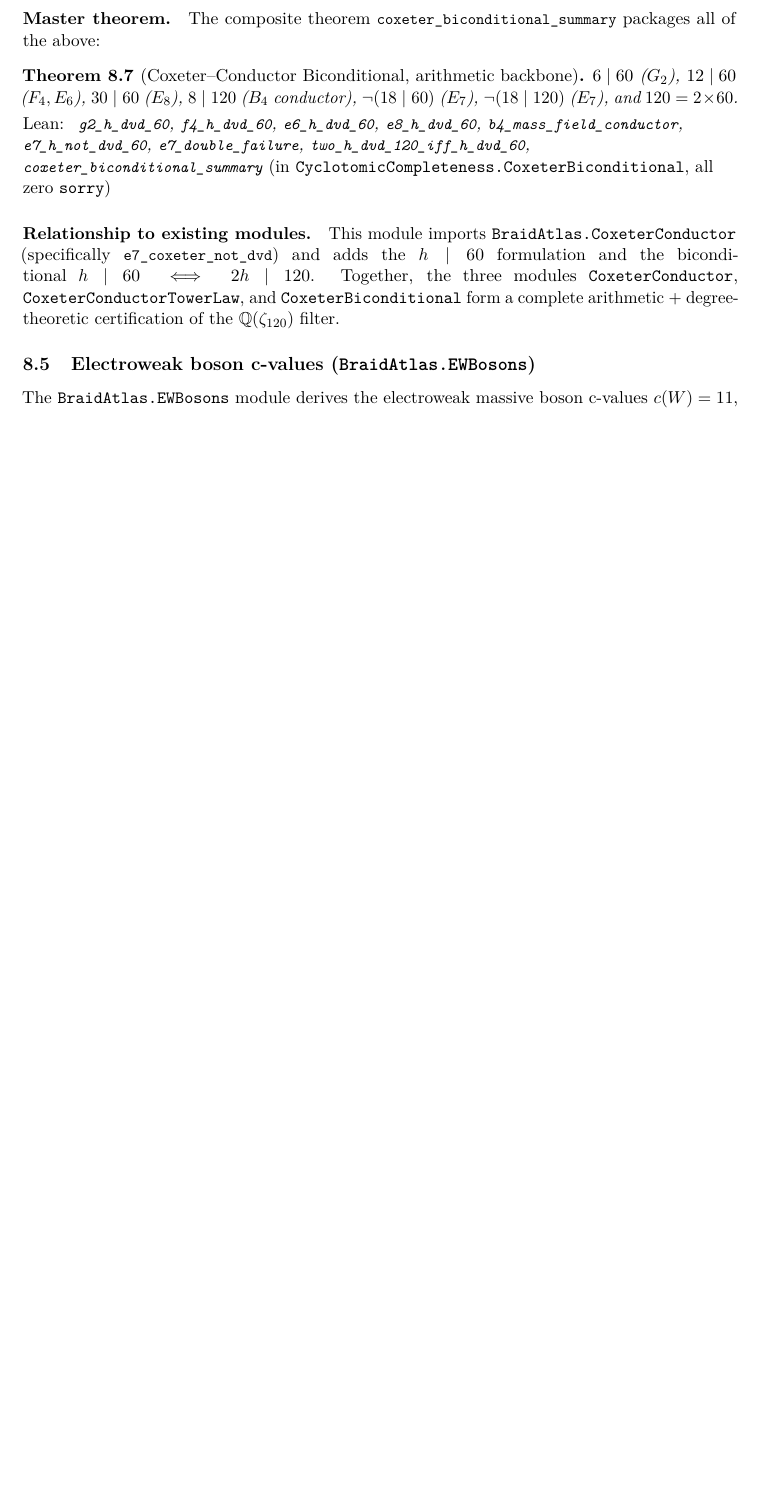
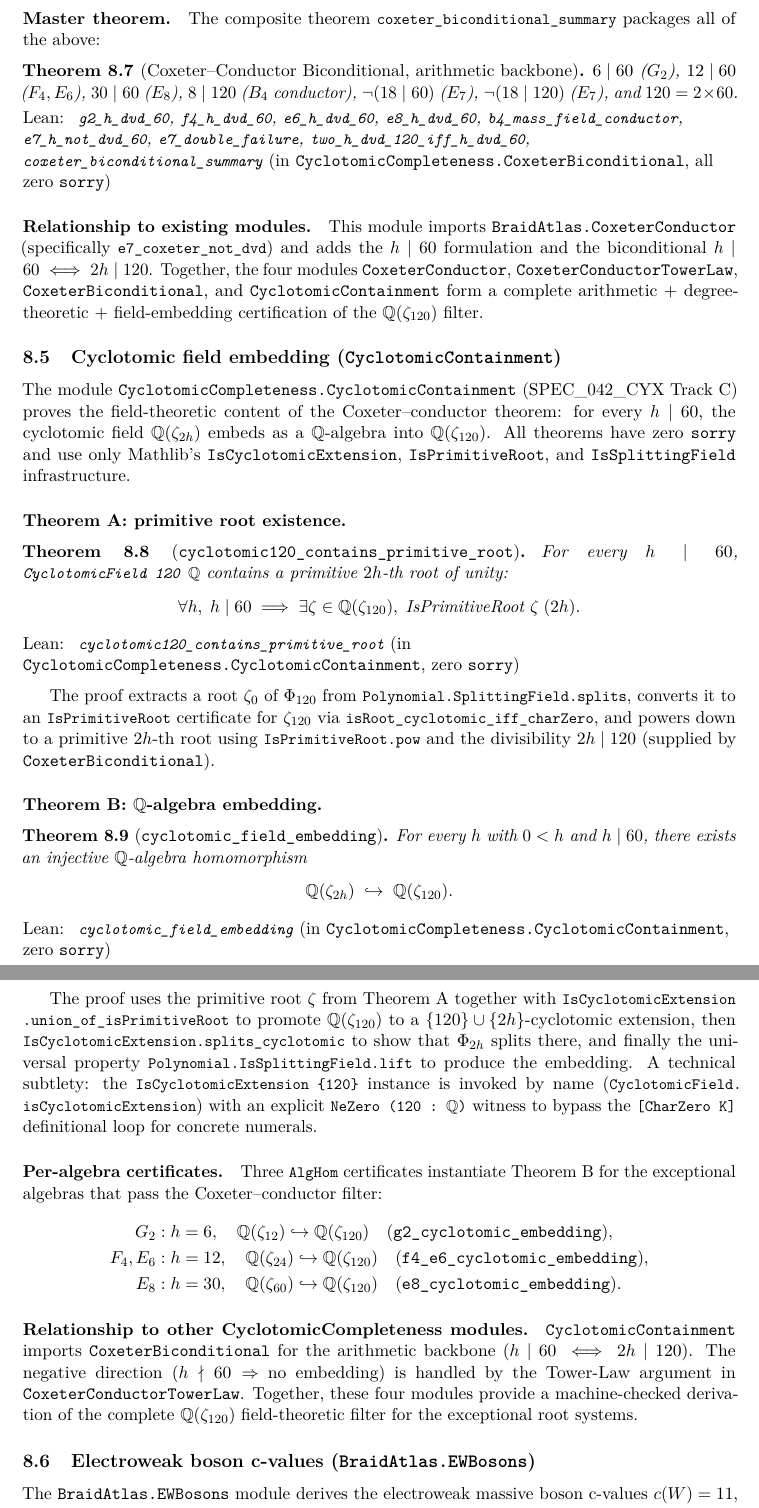
Before and after one commit to novaspivack/ugp-lean, a LaTeX paper (paper/ugp_lean_formalization.tex): part of page 16 of 44 before the commit and two parts of pages 16 and 17 of 45 after it, the two joined at a grey line, cut so that both start at the same text, the shorter picture padded with empty space. Compiled offline with pdfLaTeX.

Commit message:
Formalization paper: add CyclotomicContainment module (Theorem B field embedding); 120 modules total
- New §sec:cyclotomic_containment: Theorem A (cyclotomic120_contains_primitive_root),
  Theorem B (cyclotomic_field_embedding), per-algebra certs G₂/F₄/E₆/E₈
- Update module count 119→120 in abstract and module-structure section
- Add CyclotomicContainment to prose listing alongside CoxeterBiconditional
- Replace "future work" note in CoxeterBiconditional §§ with forward-ref to new section
- Update relationship paragraph: four-module CyclotomicCompleteness stack
- Add keyword: cyclotomic fields
- Recompile: exit 0, zero LaTeX errors, zero undefined refs

```diff
--- a/paper/ugp_lean_formalization.tex
+++ b/paper/ugp_lean_formalization.tex
@@ -1238,10 +1242,91 @@ $\lnot(18 \mid 120)$ ($E_7$), and $120 = 2 \times 60$.
 \paragraph{Relationship to existing modules.}
 This module imports \texttt{BraidAtlas.CoxeterConductor} (specifically
 \lstinline|e7_coxeter_not_dvd|) and adds the $h \mid 60$ formulation and the
-biconditional $h \mid 60 \iff 2h \mid 120$.  Together, the three modules
-\texttt{CoxeterConductor}, \texttt{CoxeterConductorTowerLaw}, and
-\texttt{CoxeterBiconditional} form a complete arithmetic + degree-theoretic
-certification of the $\mathbb{Q}(\zeta_{120})$ filter.
+biconditional $h \mid 60 \iff 2h \mid 120$.  Together, the four modules
+\texttt{CoxeterConductor}, \texttt{CoxeterConductorTowerLaw},
+\texttt{CoxeterBiconditional}, and \texttt{CyclotomicContainment} form a
+complete arithmetic + degree-theoretic + field-embedding certification of the
+$\mathbb{Q}(\zeta_{120})$ filter.
+
+% ═══════════════════════════════════════════════════════════════
+\subsection{Cyclotomic field embedding (\texttt{CyclotomicContainment})}
+\label{sec:cyclotomic_containment}
+% ═══════════════════════════════════════════════════════════════
+
+The module \texttt{CyclotomicCompleteness.CyclotomicContainment} (SPEC\_042\_CYX
+Track~C) proves the field-theoretic content of the Coxeter--conductor theorem:
+for every $h \mid 60$, the cyclotomic field $\mathbb{Q}(\zeta_{2h})$ embeds
+as a $\mathbb{Q}$-algebra into $\mathbb{Q}(\zeta_{120})$.  All theorems have
+zero \texttt{sorry} and use only Mathlib's \texttt{IsCyclotomicExtension},
+\texttt{IsPrimitiveRoot}, and \texttt{IsSplittingField} infrastructure.
+
+\paragraph{Theorem~A: primitive root existence.}
+\begin{theorem}[\texttt{cyclotomic120\_contains\_primitive\_root}]
+\label{thm:cyclo_prim_root}
+For every $h \mid 60$, \lstinline|CyclotomicField 120 ℚ| contains a
+primitive $2h$-th root of unity:
+\[
+  \forall h,\; h \mid 60 \;\Longrightarrow\;
+  \exists \zeta \in \mathbb{Q}(\zeta_{120}),\; \mathit{IsPrimitiveRoot}\;\zeta\;(2h).
+\]
+\begin{leanref}
+\lstinline|cyclotomic120_contains_primitive_root|
+\textup{(in \texttt{CyclotomicCompleteness.CyclotomicContainment}, zero \texttt{sorry})}
+\end{leanref}
+\end{theorem}
+
+The proof extracts a root $\zeta_0$ of $\Phi_{120}$ from
+\lstinline|Polynomial.SplittingField.splits|, converts it to an
+\lstinline|IsPrimitiveRoot| certificate for $\zeta_{120}$ via
+\lstinline|isRoot_cyclotomic_iff_charZero|, and powers down to a primitive
+$2h$-th root using \lstinline|IsPrimitiveRoot.pow| and the divisibility
+$2h \mid 120$ (supplied by \texttt{CoxeterBiconditional}).
+
+\paragraph{Theorem~B: $\mathbb{Q}$-algebra embedding.}
+\begin{theorem}[\texttt{cyclotomic\_field\_embedding}]
+\label{thm:cyclo_alg_emb}
+For every $h$ with $0 < h$ and $h \mid 60$, there exists an injective
+$\mathbb{Q}$-algebra homomorphism
+\[
+  \mathbb{Q}(\zeta_{2h}) \;\hookrightarrow\; \mathbb{Q}(\zeta_{120}).
+\]
+\begin{leanref}
+\lstinline|cyclotomic_field_embedding|
+\textup{(in \texttt{CyclotomicCompleteness.CyclotomicContainment}, zero \texttt{sorry})}
+\end{leanref}
+\end{theorem}
+
+The proof uses the primitive root $\zeta$ from Theorem~A together with
+\lstinline|IsCyclotomicExtension.union_of_isPrimitiveRoot| to promote
+$\mathbb{Q}(\zeta_{120})$ to a $\{120\} \cup \{2h\}$-cyclotomic extension,
+then \lstinline|IsCyclotomicExtension.splits_cyclotomic| to show that
+$\Phi_{2h}$ splits there, and finally the universal property
+\lstinline|Polynomial.IsSplittingField.lift| to produce the embedding.
+A technical subtlety: the \lstinline|IsCyclotomicExtension {120}| instance
+is invoked by name (\lstinline|CyclotomicField.isCyclotomicExtension|)
+with an explicit \lstinline|NeZero (120 : ℚ)| witness to bypass the
+\lstinline|[CharZero K]| definitional loop for concrete numerals.
+
+\paragraph{Per-algebra certificates.}
+Three \lstinline|AlgHom| certificates instantiate Theorem~B for the
+exceptional algebras that pass the Coxeter--conductor filter:
+\begin{align*}
+  G_2 &: h = 6, \quad \mathbb{Q}(\zeta_{12}) \hookrightarrow \mathbb{Q}(\zeta_{120})
+  \quad \text{(\texttt{g2\_cyclotomic\_embedding})},\\
+  F_4, E_6 &: h = 12, \quad \mathbb{Q}(\zeta_{24}) \hookrightarrow \mathbb{Q}(\zeta_{120})
+  \quad \text{(\texttt{f4\_e6\_cyclotomic\_embedding})},\\
+  E_8 &: h = 30, \quad \mathbb{Q}(\zeta_{60}) \hookrightarrow \mathbb{Q}(\zeta_{120})
+  \quad \text{(\texttt{e8\_cyclotomic\_embedding})}.
+\end{align*}
+
+\paragraph{Relationship to other CyclotomicCompleteness modules.}
+\texttt{CyclotomicContainment} imports \texttt{CoxeterBiconditional} for the
+arithmetic backbone ($h \mid 60 \iff 2h \mid 120$).
+The negative direction ($h \nmid 60 \Rightarrow$ no embedding) is handled
+by the Tower-Law argument in \texttt{CoxeterConductorTowerLaw}.
+Together, these four modules provide a machine-checked derivation of the
+complete $\mathbb{Q}(\zeta_{120})$ field-theoretic filter for the
+exceptional root systems.
 
 % ═══════════════════════════════════════════════════════════════
 \subsection{Electroweak boson c-values (\texttt{BraidAtlas.EWBosons})}
```
Also changed, not shown: paper/ugp_lean_formalization.pdf, paper/ugp_lean_formalization.tex (20 more changed lines).
